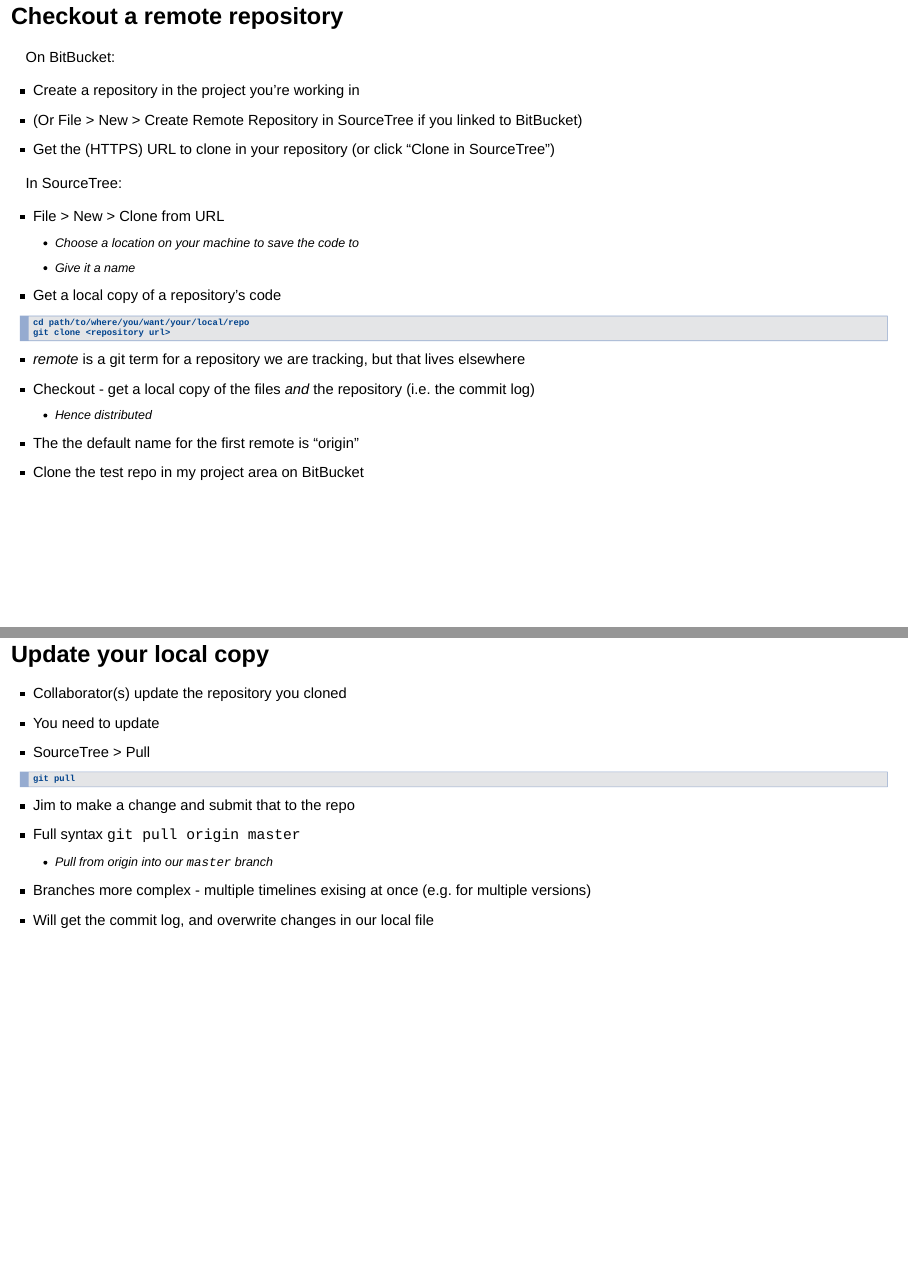
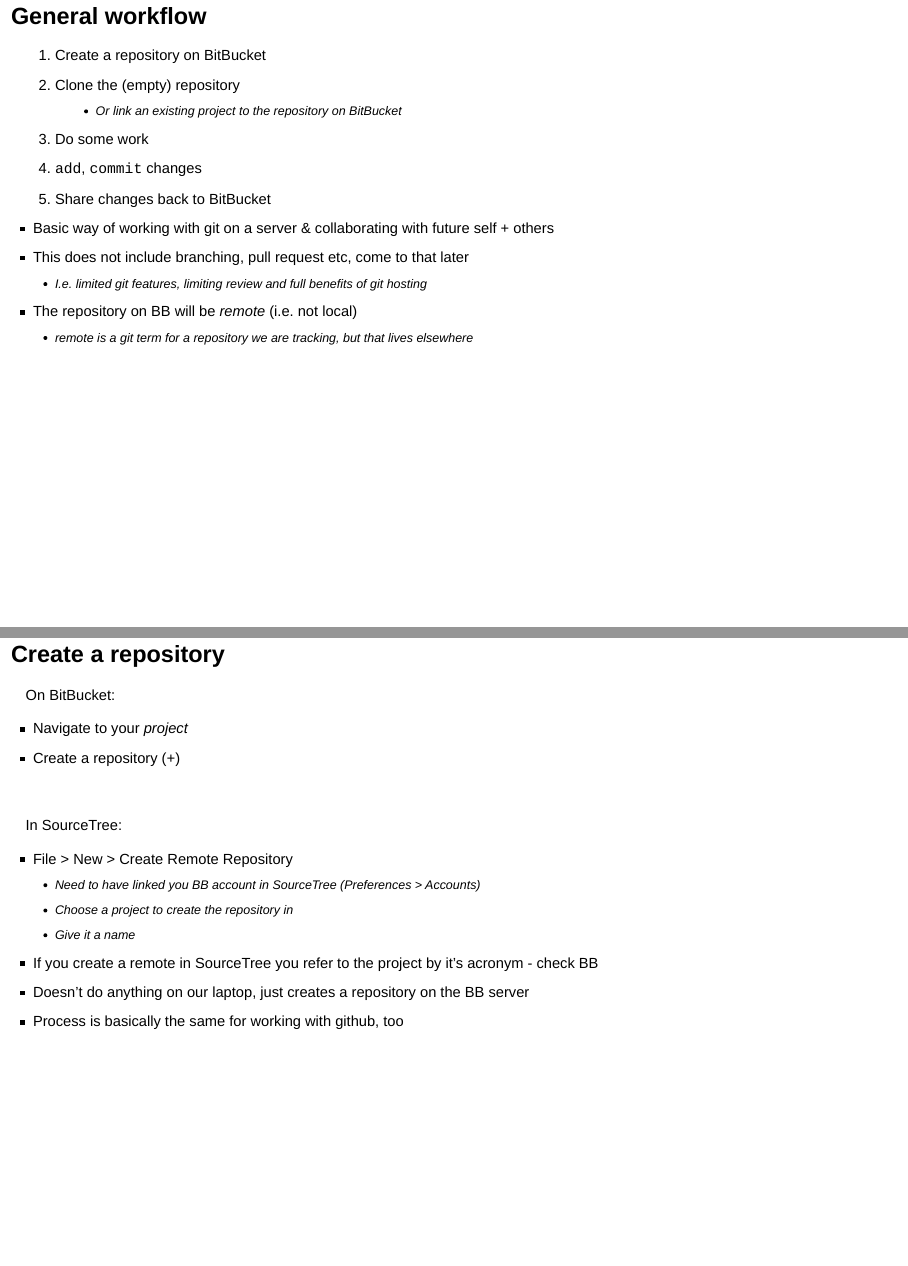
Before and after one commit to Jim89/git-overview, an R Markdown document (an-introduction-to-git.Rmd): pages 42 and 43 of 51 before the commit and pages 42 and 43 of 53 after it, joined at a grey line. Rendered offline with R 4.5, knitr and Pandoc, with nearby package versions; drawn as Slidy slides in place of the format the file asks for; some code elsewhere in the file could not run offline.

Commit message:
Continue adding notes on bitbucket

````diff
--- a/an-introduction-to-git.Rmd
+++ b/an-introduction-to-git.Rmd
@@ -593,10 +593,41 @@
 
 # Working with BitBucket
 
-## Checkout a remote repository
+## General workflow
+
+1. Create a repository on BitBucket
+2. Clone the (empty) repository
+    * Or link an existing project to the repository on BitBucket
+3. Do some work
+4. `add`, `commit` changes
+5. Share changes back to BitBucket
+
+<aside class="notes">
+* Basic way of working with git on a server & collaborating with future self + others
+* This does not include branching, pull request etc, come to that later
+    * I.e. limited git features, limiting review and full benefits of git hosting
+* The repository on BB will be _remote_ (i.e. not local)
+    * _remote_ is a git term for a repository we are tracking, but that lives elsewhere
+</aside>
+
+## Create a repository
 
 On BitBucket:
 
-* Create a repository in the project you're working in
-* (Or File > New > Create Remote Repository in SourceTree if you linked to BitBucket)
-* Get the (HTTPS) URL to clone in your repository (or click "Clone in SourceTree")
+* Navigate to your _project_
+* Create a repository (`+`)
+
+<br>
+
+In SourceTree:
+
+* File > New > Create Remote Repository
+    * Need to have linked you BB account in SourceTree (Preferences > Accounts)
+    * Choose a _project_ to create the repository in
+    * Give it a name
+
+<aside class="notes">
+* If you create a remote in SourceTree you refer to the project by it's acronym - check BB
+* Doesn't do anything on our laptop, just creates a repository on the BB server
+* Process is basically the same for working with github, too
+</aside>
@@ -604,6 +637,3 @@
 In SourceTree:
 
 * File > New > Clone from URL
-    * Choose a location on your machine to save the code to
-    * Give it a name
-* Get a local copy of a repository's code
@@ -610,15 +643,14 @@
 
 ```
 cd path/to/where/you/want/your/local/repo
-git clone <repository url>
+git clone <https://url.git> [./into/here]
 ```
 
-<aside class="notes">
-* _remote_ is a git term for a repository we are tracking, but that lives elsewhere
-* Checkout - get a local copy of the files _and_ the repository (i.e. the commit log)
+<aside class="notes>"
+* clone - does a checkout to get a local copy of the files _and_ the repository (i.e. the commit log)
     * Hence _distributed_
 * The the default name for the first remote is "origin"
-* Clone the test repo in my project area on BitBucket
+* Clone the git-testing repo in training-and-testing project on BitBucket
 </aside>
 
 ## Update your local copy
````
Also changed, not shown: an-introduction-to-git.Rmd (5 more changed lines).
